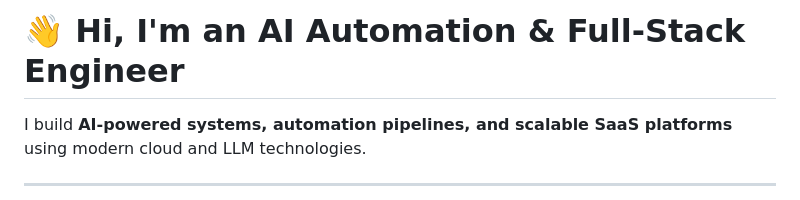
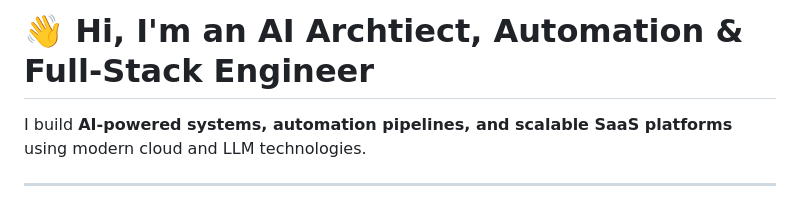
Before and after one commit to topdev424/topdev424, a Markdown page: README.md, the part around the change. Drawn GitHub-style.

```diff
--- a/README.md
+++ b/README.md
@@ -1,4 +1,4 @@
-# 👋 Hi, I'm an AI Automation & Full-Stack Engineer
+# 👋 Hi, I'm an AI Archtiect, Automation & Full-Stack Engineer
 
 I build **AI-powered systems, automation pipelines, and scalable SaaS platforms** using modern cloud and LLM technologies.
 
```
